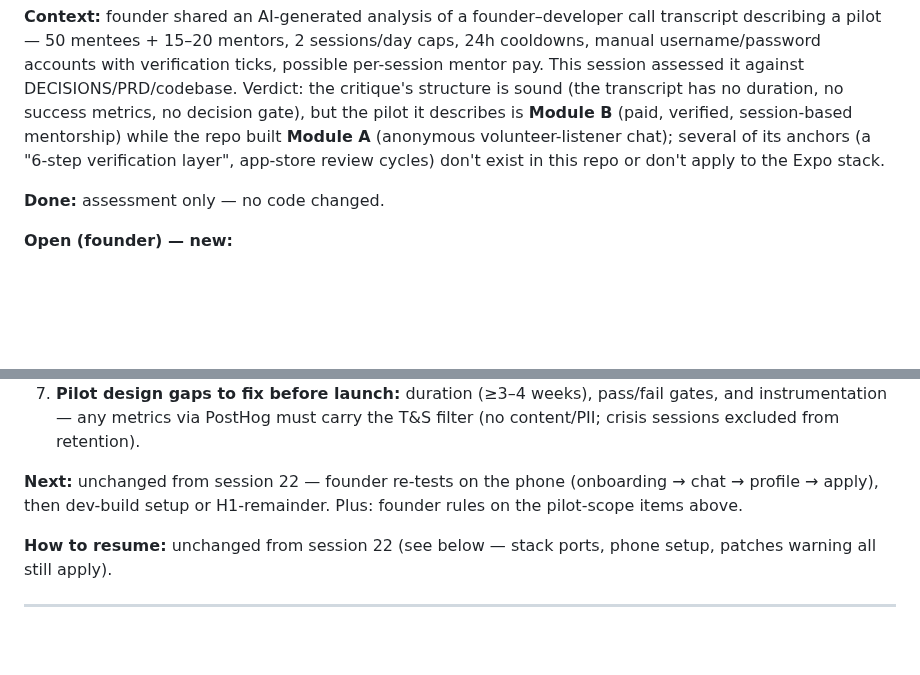
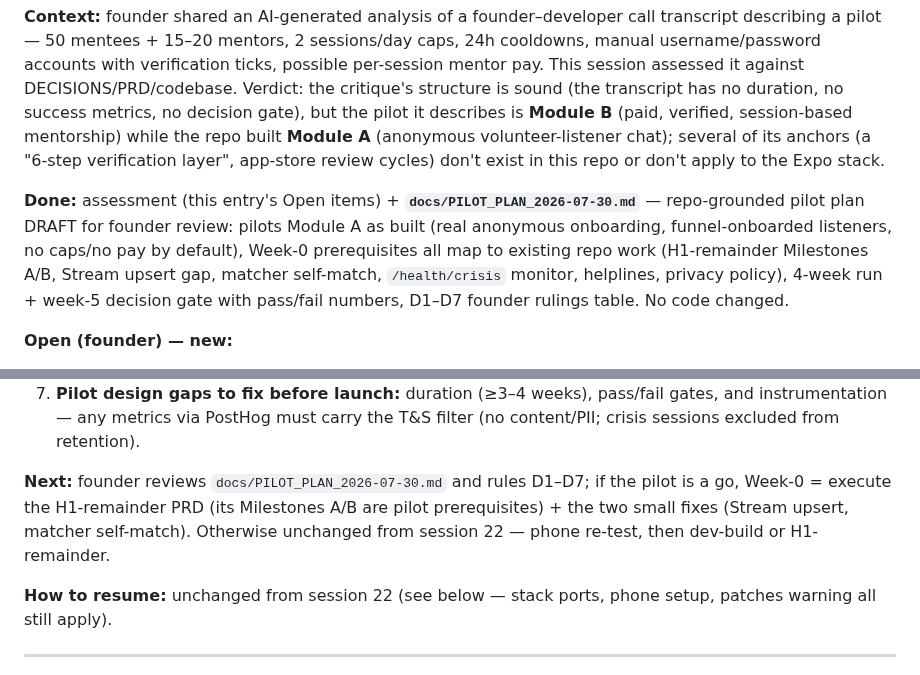
Before and after one commit to trendywink247-afk/mento-app, a Markdown page: PROGRESS.md, 2 parts joined by grey strips. Drawn GitHub-style; blank space fills up the shorter version.

Commit message:
docs: repo-grounded pilot plan draft for founder review
Co-Authored-By: Claude Fable 5 <noreply@anthropic.com>

```diff
--- a/PROGRESS.md
+++ b/PROGRESS.md
@@ -8,7 +8,7 @@
 
 **Context:** founder shared an AI-generated analysis of a founder–developer call transcript describing a pilot — 50 mentees + 15–20 mentors, 2 sessions/day caps, 24h cooldowns, manual username/password accounts with verification ticks, possible per-session mentor pay. This session assessed it against DECISIONS/PRD/codebase. Verdict: the critique's structure is sound (the transcript has no duration, no success metrics, no decision gate), but the pilot it describes is **Module B** (paid, verified, session-based mentorship) while the repo built **Module A** (anonymous volunteer-listener chat); several of its anchors (a "6-step verification layer", app-store review cycles) don't exist in this repo or don't apply to the Expo stack.
 
-**Done:** assessment only — no code changed.
+**Done:** assessment (this entry's Open items) + **`docs/PILOT_PLAN_2026-07-30.md`** — repo-grounded pilot plan DRAFT for founder review: pilots Module A as built (real anonymous onboarding, funnel-onboarded listeners, no caps/no pay by default), Week-0 prerequisites all map to existing repo work (H1-remainder Milestones A/B, Stream upsert gap, matcher self-match, `/health/crisis` monitor, helplines, privacy policy), 4-week run + week-5 decision gate with pass/fail numbers, D1–D7 founder rulings table. No code changed.
 
 **Open (founder) — new:**
 1. **Pilot scope ruling needed:** the transcript's pilot (verified mentors, session caps, per-session fees) is Module B, which DECISIONS defers until Module A is solid. Rule: does the pilot test the anonymous-listener product as built, or is this a re-scope toward the mentor module? (DECISIONS-level change if the latter.)
@@ -19,7 +19,7 @@
 6. **Store-review fear is moot for a 65-person pilot:** internal-distribution APK / Expo Go + EAS Update (OTA JS pushes, no review). Recommend Android-first via the existing sideload path.
 7. **Pilot design gaps to fix before launch:** duration (≥3–4 weeks), pass/fail gates, and instrumentation — any metrics via PostHog must carry the T&S filter (no content/PII; crisis sessions excluded from retention).
 
-**Next:** unchanged from session 22 — founder re-tests on the phone (onboarding → chat → profile → apply), then dev-build setup or H1-remainder. Plus: founder rules on the pilot-scope items above.
+**Next:** founder reviews `docs/PILOT_PLAN_2026-07-30.md` and rules D1–D7; if the pilot is a go, Week-0 = execute the H1-remainder PRD (its Milestones A/B are pilot prerequisites) + the two small fixes (Stream upsert, matcher self-match). Otherwise unchanged from session 22 — phone re-test, then dev-build or H1-remainder.
 
 **How to resume:** unchanged from session 22 (see below — stack ports, phone setup, patches warning all still apply).
 
```
Also changed, not shown: docs/PILOT_PLAN_2026-07-30.md (added, +102 -0 lines).
